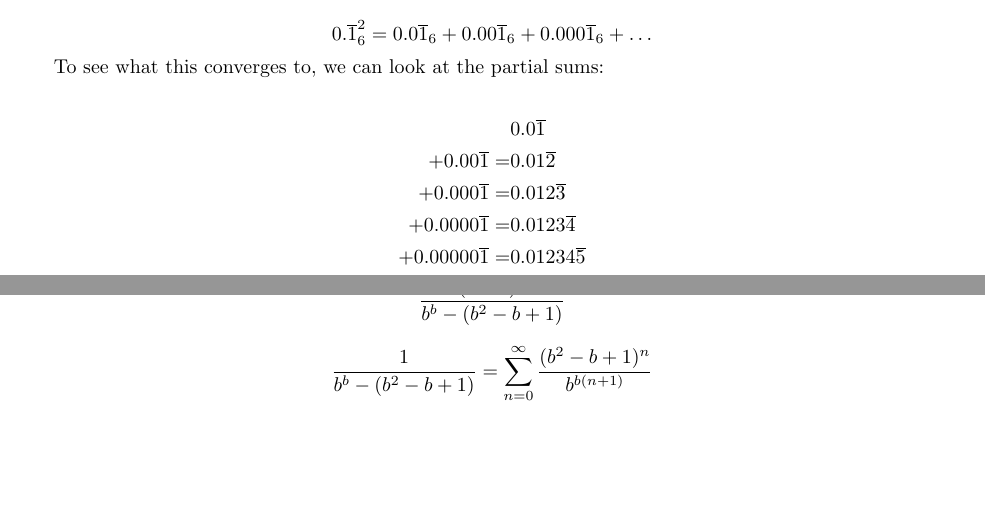
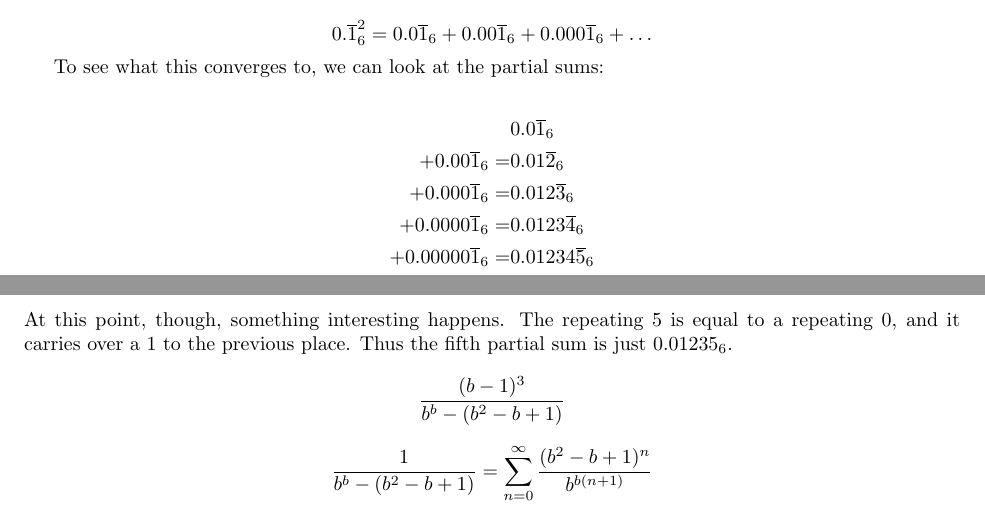
Before and after one commit to Mathtician/ideas, a LaTeX document (eight/eight.tex): two parts of pages 1 and 2 of 2, joined at a grey line, cut so that both start at the same text. Compiled offline with pdfLaTeX.

Commit message:
Added to eight

```diff
--- a/eight/eight.tex
+++ b/eight/eight.tex
@@ -68,13 +68,16 @@ so each term can be multiplied by $0.\overline{1}_6$:
 To see what this converges to, we can look at the partial sums:
 
 \begin{align*}
-  & 0.0\overline{1} \\
-  + 0.00\overline{1} =& 0.01\overline{2} \\
-  + 0.000\overline{1} =& 0.012\overline{3} \\
-  + 0.0000\overline{1} =& 0.0123\overline{4} \\
-  + 0.00000\overline{1} =& 0.01234\overline{5}
+  & 0.0\overline{1}_6 \\
+  + 0.00\overline{1}_6 =& 0.01\overline{2}_6 \\
+  + 0.000\overline{1}_6 =& 0.012\overline{3}_6 \\
+  + 0.0000\overline{1}_6 =& 0.0123\overline{4}_6 \\
+  + 0.00000\overline{1}_6 =& 0.01234\overline{5}_6
 \end{align*}
-
+At this point, though, something interesting happens.
+The repeating 5 is equal to a repeating 0,
+and it carries over a 1 to the previous place.
+Thus the fifth partial sum is just $0.01235_6$.
 
 \[\frac{(b-1)^3}{b^b-(b^2-b+1)}\]
 
```
Also changed, not shown: eight/eight.pdf.
